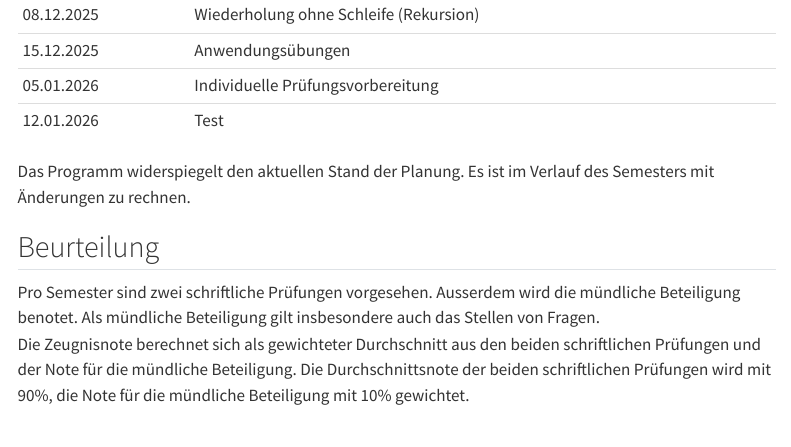
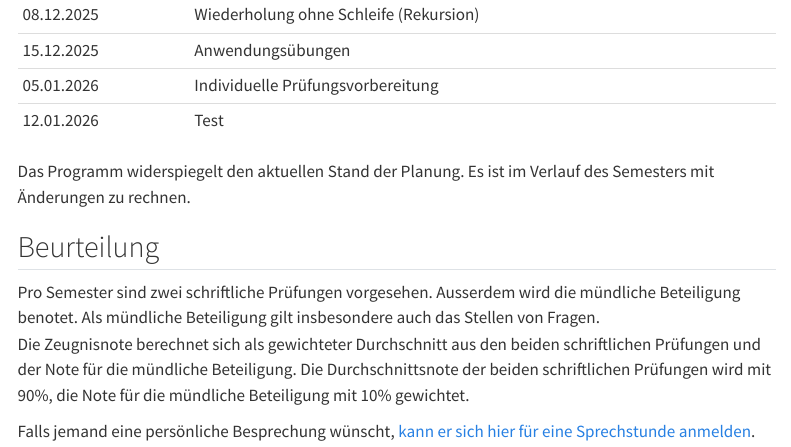
Before and after one commit to SkriptenMk/I_eW_25-29, a Quarto document (index.qmd): the page in a window 1100 px wide, from 670 px down. Rendered offline with R 4.5, knitr and Pandoc in place of Quarto, with nearby package versions; menus at the side of the page are left out.

Commit message:
Füge Link zur Sprechstunde ein

```diff
--- a/index.qmd
+++ b/index.qmd
@@ -39,3 +39,7 @@ Zeugnisnote berechnet sich als gewichteter Durchschnitt aus den beiden
 schriftlichen Prüfungen und der Note für die mündliche Beteiligung. Die
 Durchschnittsnote der beiden schriftlichen Prüfungen wird mit 90%, die
 Note für die mündliche Beteiligung mit 10% gewichtet.
+
+
+Falls jemand eine persönliche Besprechung wünscht, [kann er sich hier für
+eine Sprechstunde anmelden](https://calendar.app.google/XdTippvkrbHJct3Y9).
```
